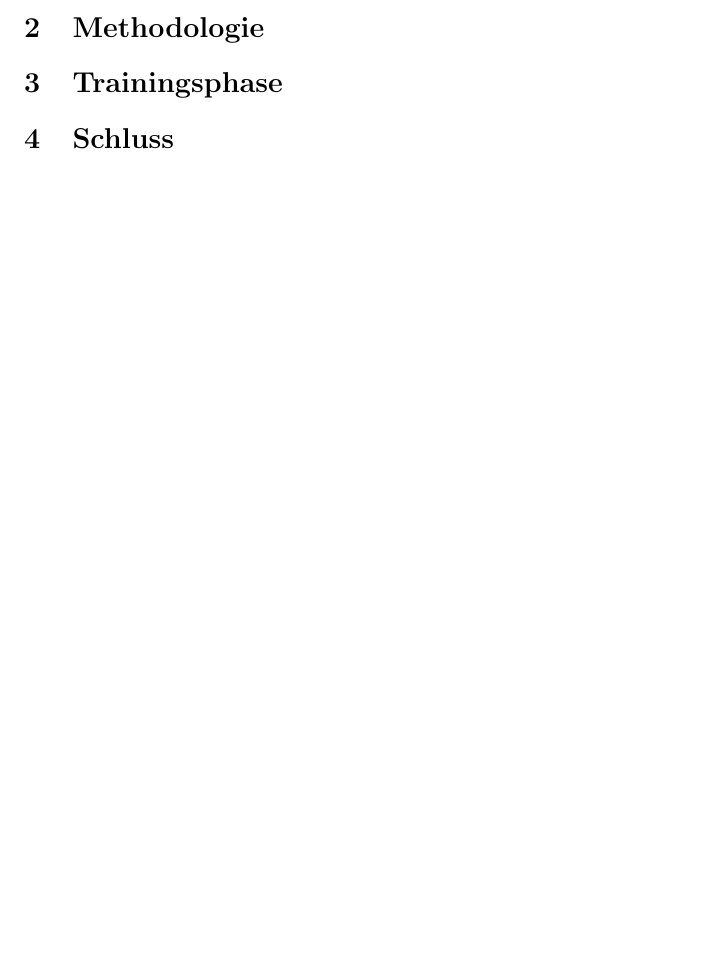
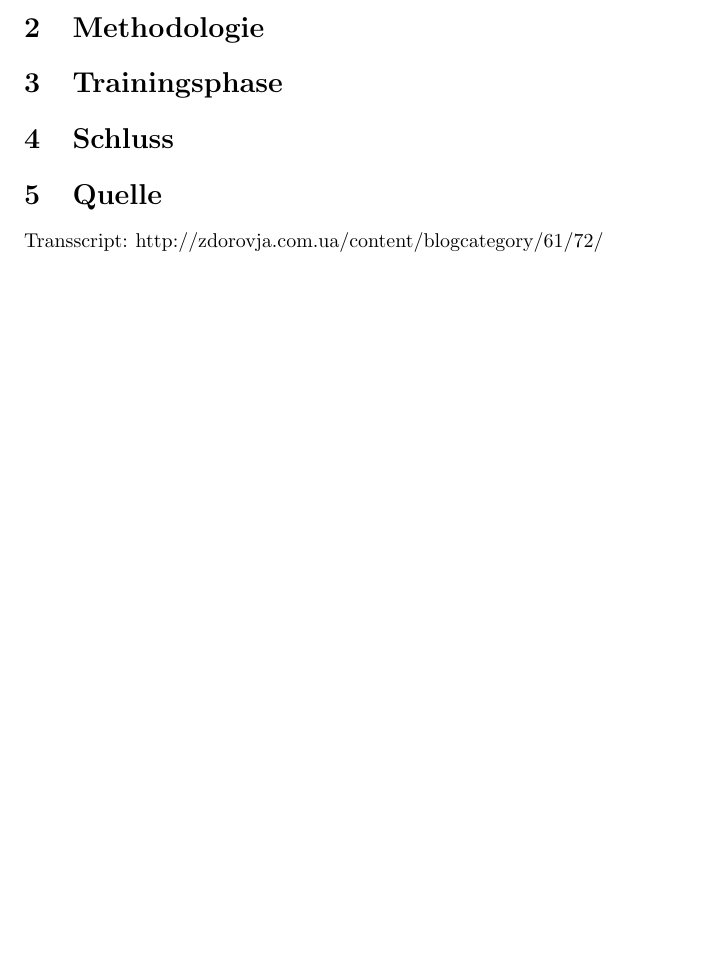
Before and after one commit to joobog/augentraining, a LaTeX document (publikation/publikation.tex): part of the page, cut so that both start at the same text, the shorter picture padded with empty space. Compiled offline with pdfLaTeX.

Commit message:
Transscript

```diff
--- a/publikation/publikation.tex
+++ b/publikation/publikation.tex
@@ -21,5 +21,6 @@
 \section{Methodologie}
 \section{Trainingsphase}
 \section{Schluss}
-
+\section{Quelle}
+Transscript: http://zdorovja.com.ua/content/blogcategory/61/72/
 \end{document}
```
Also changed, not shown: publikation/publikation.pdf, seetafel/Golovin-Sivtsev_Table.svg (added).
